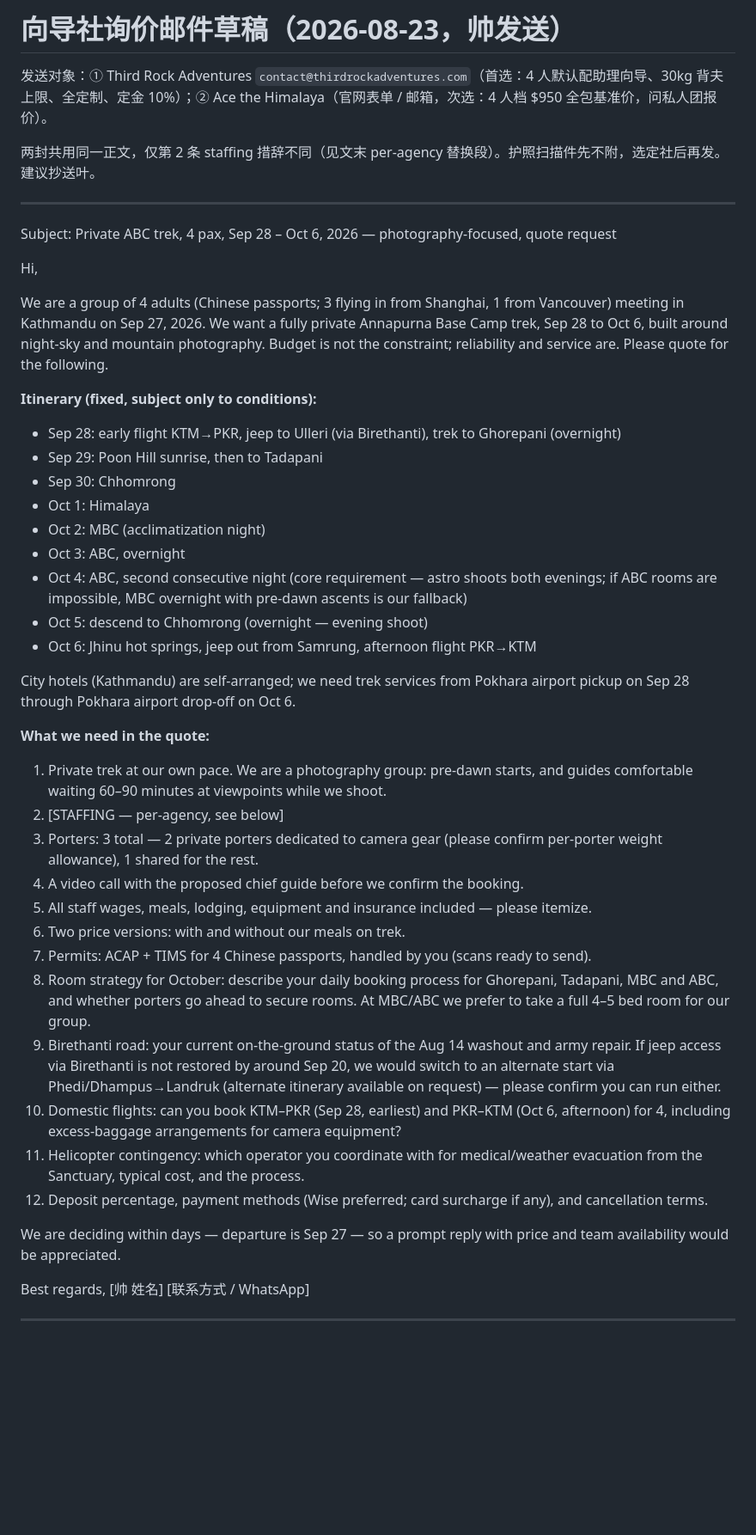
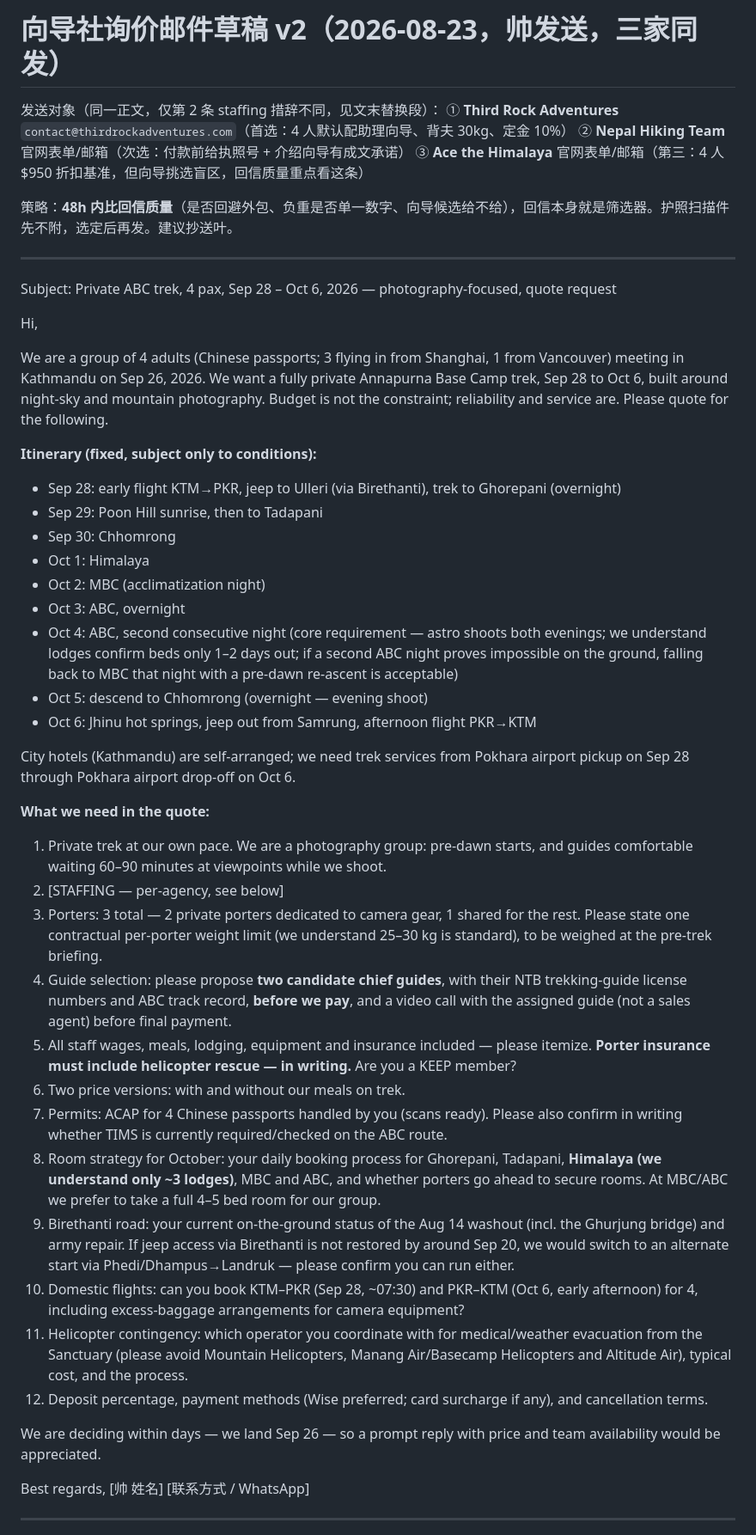
Before and after one commit to yejiahaoderek/nepal-abc-plan, a Markdown page: outreach/agency-inquiry-draft.md, the part around one of its changes. Shown at 86% size. Rendered like a GitHub page; blank space fills up the shorter version.

```diff
--- a/outreach/agency-inquiry-draft.md
+++ b/outreach/agency-inquiry-draft.md
@@ -1,8 +1,11 @@
-# 向导社询价邮件草稿（2026-08-23，帅发送）
+# 向导社询价邮件草稿 v2（2026-08-23，帅发送，三家同发）
 
-发送对象：① Third Rock Adventures `contact@thirdrockadventures.com`（首选：4 人默认配助理向导、30kg 背夫上限、全定制、定金 10%）；② Ace the Himalaya（官网表单 / 邮箱，次选：4 人档 $950 全包基准价，问私人团报价）。
+发送对象（同一正文，仅第 2 条 staffing 措辞不同，见文末替换段）：
+① **Third Rock Adventures** `contact@thirdrockadventures.com`（首选：4 人默认配助理向导、背夫 30kg、定金 10%）
+② **Nepal Hiking Team** 官网表单/邮箱（次选：付款前给执照号 + 介绍向导有成文承诺）
+③ **Ace the Himalaya** 官网表单/邮箱（第三：4 人 $950 折扣基准，但向导挑选盲区，回信质量重点看这条）
 
-两封共用同一正文，仅第 2 条 staffing 措辞不同（见文末 per-agency 替换段）。护照扫描件先不附，选定社后再发。建议抄送叶。
+策略：**48h 内比回信质量**（是否回避外包、负重是否单一数字、向导候选给不给），回信本身就是筛选器。护照扫描件先不附，选定后再发。建议抄送叶。
 
 ---
 
@@ -10,7 +13,7 @@ Subject: Private ABC trek, 4 pax, Sep 28 – Oct 6, 2026 — photography-focused
 
 Hi,
 
-We are a group of 4 adults (Chinese passports; 3 flying in from Shanghai, 1 from Vancouver) meeting in Kathmandu on Sep 27, 2026. We want a fully private Annapurna Base Camp trek, Sep 28 to Oct 6, built around night-sky and mountain photography. Budget is not the constraint; reliability and service are. Please quote for the following.
+We are a group of 4 adults (Chinese passports; 3 flying in from Shanghai, 1 from Vancouver) meeting in Kathmandu on Sep 26, 2026. We want a fully private Annapurna Base Camp trek, Sep 28 to Oct 6, built around night-sky and mountain photography. Budget is not the constraint; reliability and service are. Please quote for the following.
 
 **Itinerary (fixed, subject only to conditions):**
 
@@ -20,7 +23,7 @@ We are a group of 4 adults (Chinese passports; 3 flying in from Shanghai, 1 from
 - Oct 1: Himalaya
 - Oct 2: MBC (acclimatization night)
 - Oct 3: ABC, overnight
-- Oct 4: ABC, second consecutive night (core requirement — astro shoots both evenings; if ABC rooms are impossible, MBC overnight with pre-dawn ascents is our fallback)
+- Oct 4: ABC, second consecutive night (core requirement — astro shoots both evenings; we understand lodges confirm beds only 1–2 days out; if a second ABC night proves impossible on the ground, falling back to MBC that night with a pre-dawn re-ascent is acceptable)
 - Oct 5: descend to Chhomrong (overnight — evening shoot)
 - Oct 6: Jhinu hot springs, jeep out from Samrung, afternoon flight PKR→KTM
 
@@ -30,18 +33,18 @@ City hotels (Kathmandu) are self-arranged; we need trek services from Pokhara ai
 
 1. Private trek at our own pace. We are a photography group: pre-dawn starts, and guides comfortable waiting 60–90 minutes at viewpoints while we shoot.
 2. [STAFFING — per-agency, see below]
-3. Porters: 3 total — 2 private porters dedicated to camera gear (please confirm per-porter weight allowance), 1 shared for the rest.
-4. A video call with the proposed chief guide before we confirm the booking.
-5. All staff wages, meals, lodging, equipment and insurance included — please itemize.
+3. Porters: 3 total — 2 private porters dedicated to camera gear, 1 shared for the rest. Please state one contractual per-porter weight limit (we understand 25–30 kg is standard), to be weighed at the pre-trek briefing.
+4. Guide selection: please propose **two candidate chief guides**, with their NTB trekking-guide license numbers and ABC track record, **before we pay**, and a video call with the assigned guide (not a sales agent) before final payment.
+5. All staff wages, meals, lodging, equipment and insurance included — please itemize. **Porter insurance must include helicopter rescue — in writing.** Are you a KEEP member?
 6. Two price versions: with and without our meals on trek.
-7. Permits: ACAP + TIMS for 4 Chinese passports, handled by you (scans ready to send).
-8. Room strategy for October: describe your daily booking process for Ghorepani, Tadapani, MBC and ABC, and whether porters go ahead to secure rooms. At MBC/ABC we prefer to take a full 4–5 bed room for our group.
-9. Birethanti road: your current on-the-ground status of the Aug 14 washout and army repair. If jeep access via Birethanti is not restored by around Sep 20, we would switch to an alternate start via Phedi/Dhampus→Landruk (alternate itinerary available on request) — please confirm you can run either.
-10. Domestic flights: can you book KTM–PKR (Sep 28, earliest) and PKR–KTM (Oct 6, afternoon) for 4, including excess-baggage arrangements for camera equipment?
-11. Helicopter contingency: which operator you coordinate with for medical/weather evacuation from the Sanctuary, typical cost, and the process.
+7. Permits: ACAP for 4 Chinese passports handled by you (scans ready). Please also confirm in writing whether TIMS is currently required/checked on the ABC route.
+8. Room strategy for October: your daily booking process for Ghorepani, Tadapani, **Himalaya (we understand only ~3 lodges)**, MBC and ABC, and whether porters go ahead to secure rooms. At MBC/ABC we prefer to take a full 4–5 bed room for our group.
+9. Birethanti road: your current on-the-ground status of the Aug 14 washout (incl. the Ghurjung bridge) and army repair. If jeep access via Birethanti is not restored by around Sep 20, we would switch to an alternate start via Phedi/Dhampus→Landruk — please confirm you can run either.
+10. Domestic flights: can you book KTM–PKR (Sep 28, ~07:30) and PKR–KTM (Oct 6, early afternoon) for 4, including excess-baggage arrangements for camera equipment?
+11. Helicopter contingency: which operator you coordinate with for medical/weather evacuation from the Sanctuary (please avoid Mountain Helicopters, Manang Air/Basecamp Helicopters and Altitude Air), typical cost, and the process.
 12. Deposit percentage, payment methods (Wise preferred; card surcharge if any), and cancellation terms.
 
-We are deciding within days — departure is Sep 27 — so a prompt reply with price and team availability would be appreciated.
+We are deciding within days — we land Sep 26 — so a prompt reply with price and team availability would be appreciated.
 
 Best regards,
 [帅 姓名]
```
Also changed, not shown: other parts of outreach/agency-inquiry-draft.md (+9 -4 lines), initial_plan.md (+37 -4 lines).
